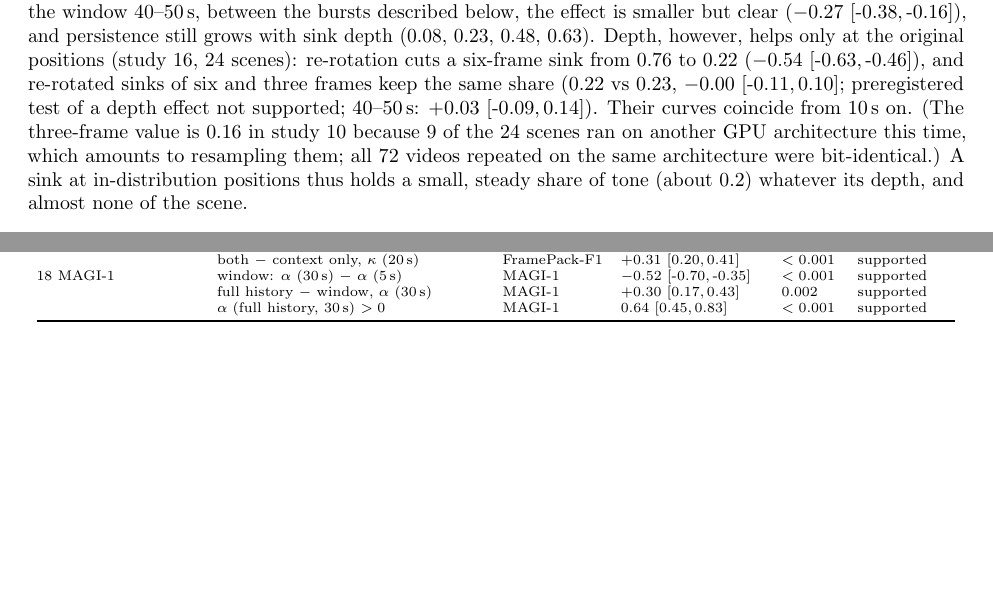
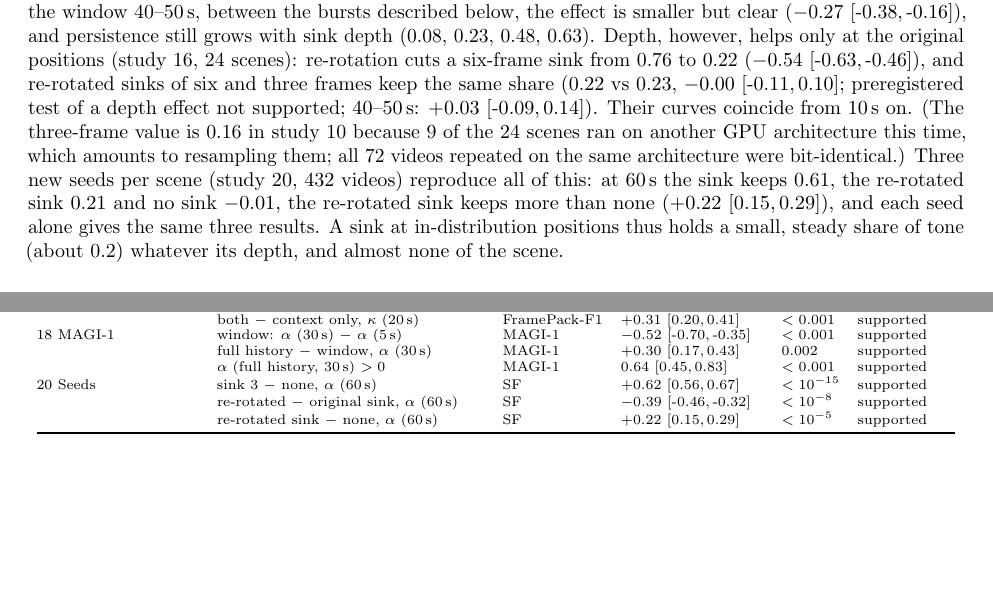
Before and after one commit to ElaineYilinW/drift-to-default, a LaTeX paper (paper/main.tex, which reads paper/sec_results.tex, paper/tab_primary.tex): two parts of pages 7 and 16 of 17, joined at a grey line, cut so that both start at the same text, the shorter picture padded with empty space. Compiled offline with pdfLaTeX.

Commit message:
Paper: study 20 seed replication of the sink results
Co-Authored-By: Claude Opus 5.5 <noreply@anthropic.com>

```diff
--- a/paper/sec_results.tex
+++ b/paper/sec_results.tex
@@ -121,7 +121,9 @@ re-rotation cuts a six-frame sink from 0.76 to 0.22 ($-0.54$ \ci{-0.63}{-0.46}),
 frames keep the same share (0.22 vs 0.23, $-0.00$ \ci{-0.11}{0.10}; preregistered test of a depth effect not
 supported; 40--50\,s: $+0.03$ \ci{-0.09}{0.14}). Their curves coincide from 10\,s on. (The three-frame value is 0.16
 in study 10 because 9 of the 24 scenes ran on another GPU architecture this time, which amounts to resampling them;
-all 72 videos repeated on the same architecture were bit-identical.) A sink at in-distribution
+all 72 videos repeated on the same architecture were bit-identical.) Three new seeds per scene (study 20, 432 videos)
+reproduce all of this: at 60\,s the sink keeps 0.61, the re-rotated sink 0.21 and no sink $-0.01$, the re-rotated sink
+keeps more than none ($+0.22$ \ci{0.15}{0.29}), and each seed alone gives the same three results. A sink at in-distribution
 positions thus holds a small, steady share of tone (about 0.2) whatever its depth, and almost none of the scene.
 
 \paragraph{Re-conditioning on the opening keeps most of it.} SkyReels-V2-DF, which re-denoises the last 17 frames
--- a/paper/tab_primary.tex
+++ b/paper/tab_primary.tex
@@ -63,6 +64,10 @@ Study & Test & Model & Estimate [95\% CI] & $p_{\text{Holm}}$ & Outcome \\
 18 MAGI-1 & window: $\alpha$ (30\,s) $-$ $\alpha$ (5\,s) & MAGI-1 & $-0.52$ \ci{-0.70}{-0.35} & $<0.001$ & supported \\
   & full history $-$ window, $\alpha$ (30\,s) & MAGI-1 & $+0.30$ \ci{0.17}{0.43} & 0.002 & supported \\
   & $\alpha$ (full history, 30\,s) $>0$ & MAGI-1 & $0.64$ \ci{0.45}{0.83} & $<0.001$ & supported \\
+%S19ROWS
+20 Seeds & sink 3 $-$ none, $\alpha$ (60\,s) & SF & $+0.62$ \ci{0.56}{0.67} & $<10^{-15}$ & supported \\
+  & re-rotated $-$ original sink, $\alpha$ (60\,s) & SF & $-0.39$ \ci{-0.46}{-0.32} & $<10^{-8}$ & supported \\
+  & re-rotated sink $-$ none, $\alpha$ (60\,s) & SF & $+0.22$ \ci{0.15}{0.29} & $<10^{-5}$ & supported \\
 %NEWROWS
 \bottomrule
 \end{tabular}
```
Also changed, not shown: paper/sec_discussion.tex (+1 -1 lines), paper/main.pdf, paper/tab_primary.tex (1 more changed lines).
